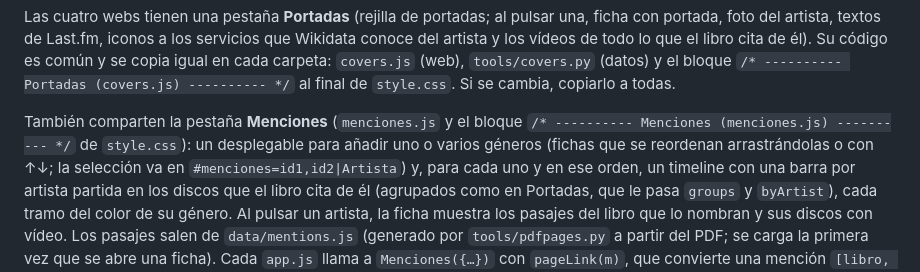
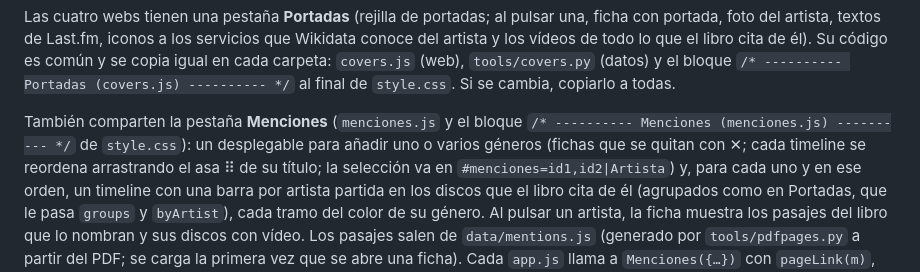
Before and after one commit to volteret4/libros, a Markdown page: CLAUDE.md, the part around the change. Drawn GitHub-style.

Commit message:
I expected something different.

```diff
--- a/CLAUDE.md
+++ b/CLAUDE.md
@@ -27,7 +27,7 @@ copiarlo a todas.
 
 También comparten la pestaña **Menciones** (`menciones.js` y el bloque
 `/* ---------- Menciones (menciones.js) ---------- */` de `style.css`): un desplegable para añadir
-uno o varios géneros (fichas que se reordenan arrastrándolas o con ↑↓; la selección va en
+uno o varios géneros (fichas que se quitan con ✕; cada timeline se reordena arrastrando el asa ⠿ de su título; la selección va en
 `#menciones=id1,id2|Artista`) y, para cada uno y en ese orden, un timeline con una barra por artista partida en los discos que el libro cita
 de él (agrupados como en Portadas, que le pasa `groups` y `byArtist`), cada tramo del color de su
 género. Al pulsar un artista, la ficha muestra los pasajes del libro que lo nombran y sus discos
```
